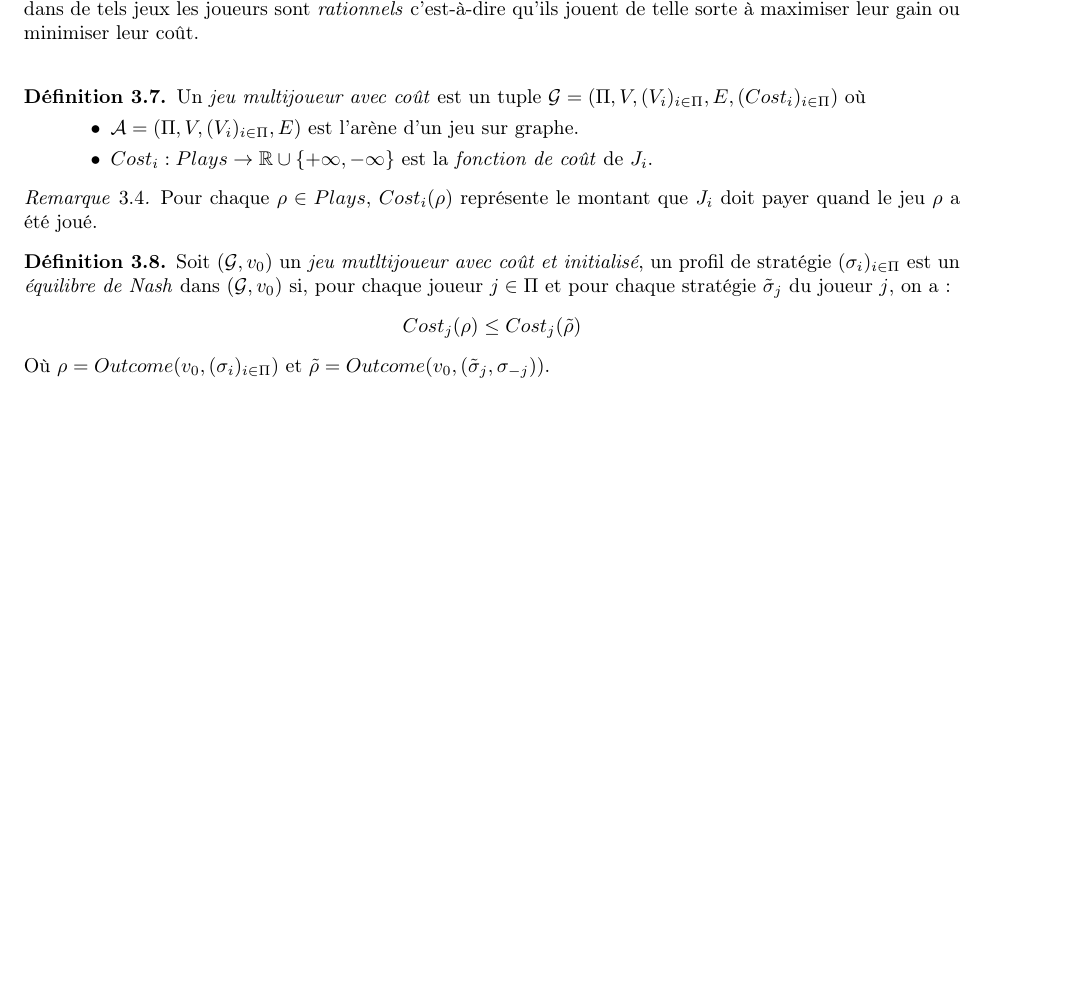
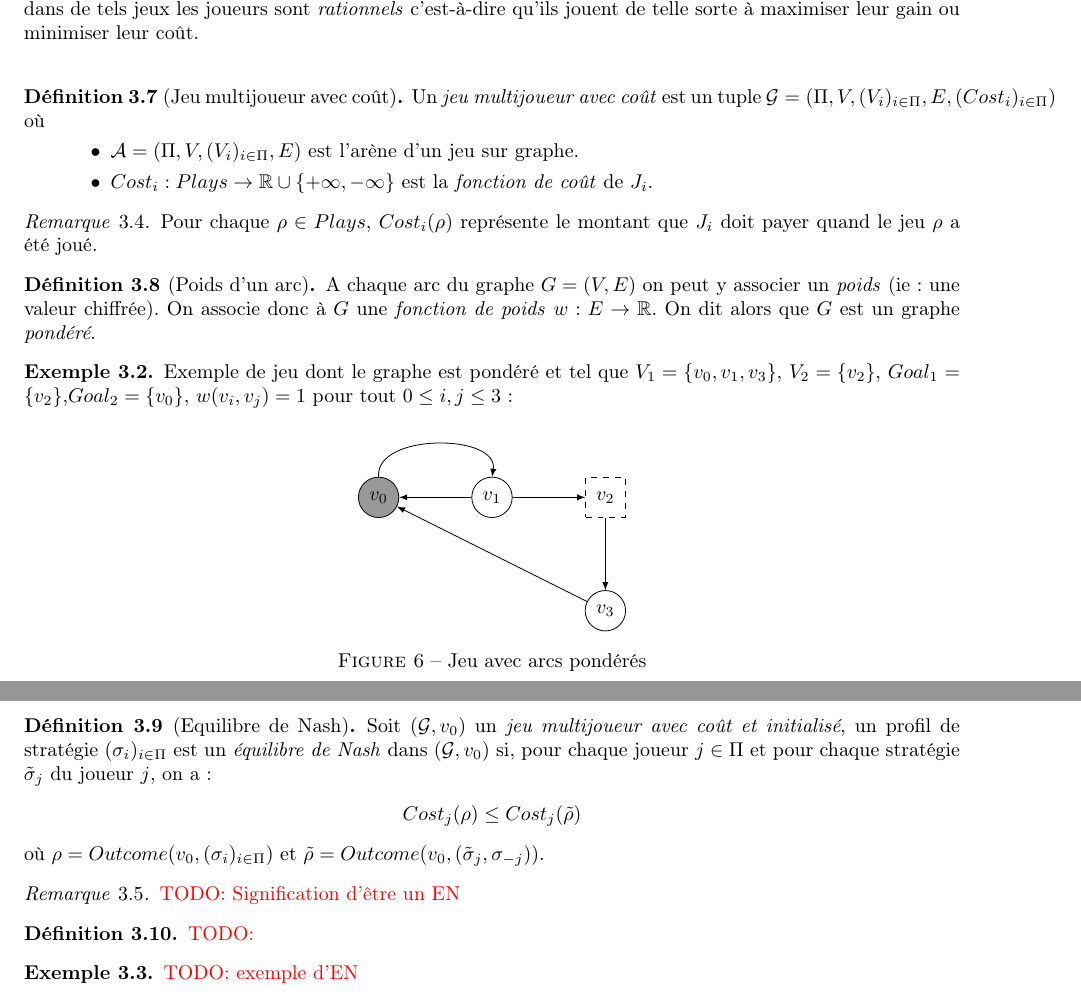
Before and after one commit to AlineGoeminne/projet-MA1, a LaTeX document (rapport/main.tex, which reads rapport/graphePond.tex, rapport/jeuxQuant.tex): part of page 12 of 15 before the commit and two parts of pages 12 and 13 of 16 after it, the two joined at a grey line, cut so that both start at the same text, the shorter picture padded with empty space. Compiled offline with pdfLaTeX.

Commit message:
Exemple de jeu avec arcs pondérés

```diff
--- /dev/null
+++ b/rapport/graphePond.tex
@@ -0,0 +1,32 @@
+%!TEX root=main.tex
+\begin{exemple}
+	Exemple de jeu dont le graphe est pondéré et tel que $V_{1} = \{ v_{0}, v_{1}, v_{3} \}$, $V_{2} = \{ v_{2}\}$, $Goal_{1} = \{ v_{2}\}$,$Goal_{2} = \{ v_{0} \}$, $w(v_{i},v_{j}) = 1$ pour tout $0 \leq i,j \leq 3$ :
+
+\begin{figure}[ht!]
+	\centering
+
+	\begin{tikzpicture}
+
+		\node[nR] (v3) at (4,-2){$v_{3}$};
+		\node[nCD] (v2) at (4,0){$v_{2}$};
+		\node[nR] (v1) at (2,0){$v_{1}$};
+		\node[nRG] (v0) at (0,0){$v_{0}$};
+
+		\draw[->,>=latex] (v0.north) to [out=95,in= 80](v1.north);
+		\draw[->,>=latex] (v1) to (v2);
+		\draw[->,>=latex] (v1) to (v0);
+
+		\draw[->,>=latex] (v2) to (v3);
+		\draw[->,>=latex] (v3) to (v0);
+
+
+
+
+
+	\end{tikzpicture}
+
+
+	\caption{Jeu avec arcs pondérés }
+
+\end{figure}
+\end{exemple}
--- a/rapport/jeuxQuant.tex
+++ b/rapport/jeuxQuant.tex
@@ -15,7 +15,7 @@ Au vu de cet exemple, il est clair que le modèle des jeux qualitatifs n'est pas
 
 % DEFINITION: mutliplayer cost game
 
-\begin{defi}
+\begin{defi}[Jeu multijoueur avec coût]
 	Un \textit{jeu multijoueur avec coût} est un tuple $\mathcal{G} = (\Pi ,V ,(V_{i})_{i \in \Pi} ,E ,(Cost_{i})_{i \in \Pi})$ où
 	\begin{enumerate}
 		\item[$\bullet$] $\mathcal{A} = (\Pi ,V ,(V_{i})_{i \in \Pi} ,E )$ est l'arène d'un jeu sur graphe.
@@ -27,11 +27,38 @@ Au vu de cet exemple, il est clair que le modèle des jeux qualitatifs n'est pas
 	Pour chaque $\rho \in Plays$, $Cost_{i}(\rho)$ représente le montant que $J_{i}$ doit payer quand le jeu $\rho$ a été joué.
 \end{rem}
 
+
+%DEFINITION: poids d'un arc
+
+\begin{defi}[Poids d'un arc]
+	A chaque arc du graphe $G = (V,E)$ on peut y associer un \textit{poids} (ie: une valeur chiffrée). On associe donc à $G$ une \textit{fonction de poids}  $w : E \rightarrow \mathbb{R}$. On dit alors que $G$ est un graphe \textit{pondéré}.
+\end{defi}
+
+%EXEMPLE: graphe pondéré
+
+\input{graphePond}
+
 %DEFINITION: équilibre de Nash
 
+\begin{defi}[Equilibre de Nash]
+
+	Soit $(\mathcal{G}, v_{0})$ un \textit{jeu multijoueur avec coût et initialisé}, un profil de stratégie $(\sigma _{i})_{i \in \Pi}$ est un \textit{équilibre de Nash} dans $(\mathcal{G}, v_{0})$ si, pour chaque joueur $j \in \Pi$ et pour chaque stratégie $\tilde{\sigma}_{j}$ du joueur $j$, on a :
+	\begin{center}$ Cost_{j}(\rho) \leq Cost_{j}(\tilde{\rho})$ \end{center}
+	où $\rho = Outcome(v_{0},(\sigma _{i})_{i \in \Pi})$ et $\tilde{\rho} = Outcome(v_{0}, (\tilde{\sigma} _{j} ,\sigma _{-j}))$.
+\end{defi}
+
+\begin{rem}
+	\todo{Signification d'être un EN}
+\end{rem}
+
+%DEFINITION: déviation profitable
+
 \begin{defi}
+ \todo{}
+\end{defi}
 
-	Soit $(\mathcal{G}, v_{0})$ un \textit{jeu mutltijoueur avec coût et initialisé}, un profil de stratégie $(\sigma _{i})_{i \in \Pi}$ est un \textit{équilibre de Nash} dans $(\mathcal{G}, v_{0})$ si, pour chaque joueur $j \in \Pi$ et pour chaque stratégie $\tilde{\sigma}_{j}$ du joueur $j$, on a :
-	\begin{center}$ Cost_{j}(\rho) \leq Cost_{j}(\tilde{\rho})$ \end{center}
-	Où $\rho = Outcome(v_{0},(\sigma _{i})_{i \in \Pi})$ et $\tilde{\rho} = Outcome(v_{0}, (\tilde{\sigma} _{j} ,\sigma _{-j}))$.
-\end{defi}
+%EXEMPLE D'EN
+
+\begin{exemple}
+	\todo{exemple d'EN}
+\end{exemple}
--- a/rapport/main.tex
+++ b/rapport/main.tex
@@ -72,6 +73,8 @@
 \tikzset{nR/.style={draw,circle,minimum height=0.7cm}}
 \tikzset{nC/.style={draw,rectangle,minimum height=0.7cm,minimum width=0.7cm}}
 \tikzset{nCG/.style={draw,rectangle,fill=gris,minimum height=0.7cm,minimum width=0.7cm}}
+\tikzset{nCD/.style={draw,rectangle,dashed,minimum height=0.7cm,minimum width=0.7cm}}
+
 
 \tikzset{fleche/.style={->,>=latex}}
 
```
Also changed, not shown: rapport/biblio.bib (+3 -0 lines), rapport/exAtt1.tex (+6 -5 lines), rapport/jeuxAtt.tex (+1 -0 lines), rapport/jeuxQual.tex (+1 -1 lines), rapport/main.tex (1 more changed lines).
